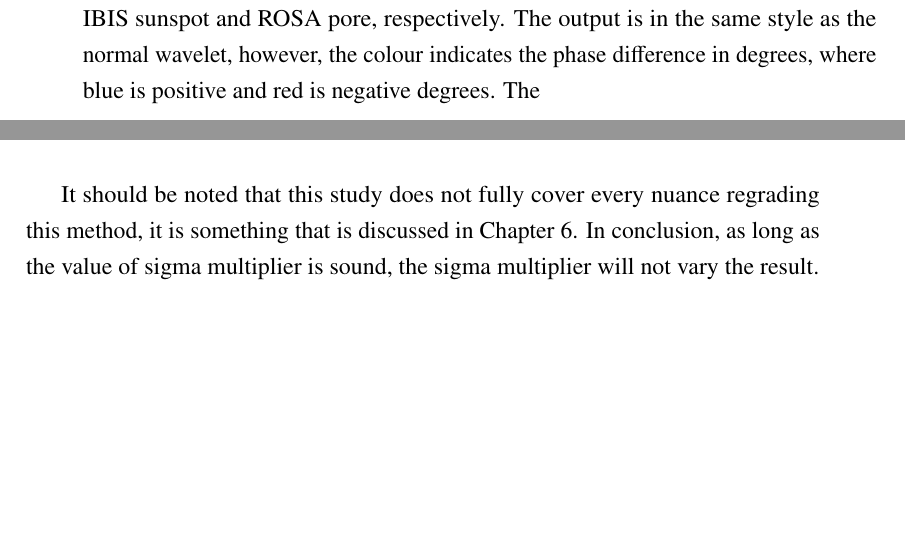
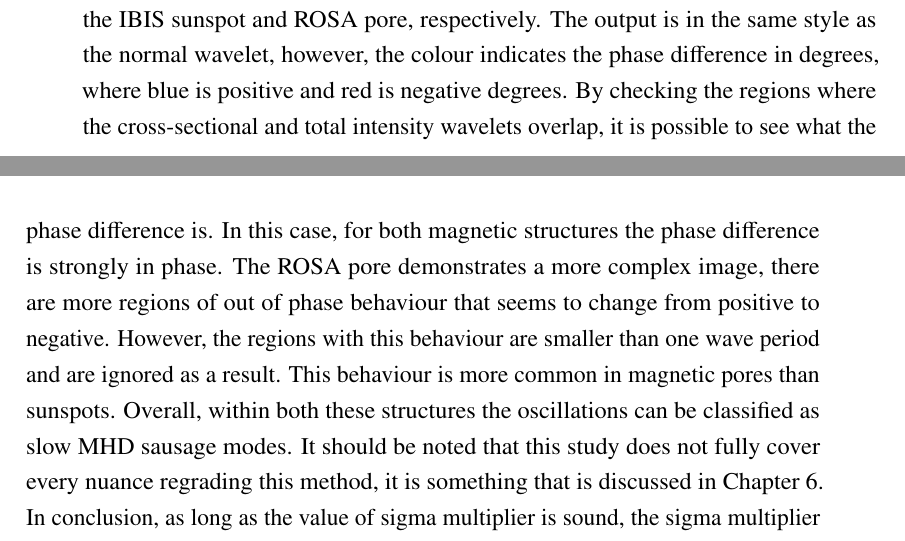
Before and after one commit to nabobalis/PhDThesis, a LaTeX thesis (thesis.tex, which reads Chapter2/chapter2.tex): two parts of pages 63 and 66 of 160, joined at a grey line, cut so that both start at the same text, the shorter picture padded with empty space. Compiled offline with pdfLaTeX.

Commit message:
Chapter 2 is done, I think.

```diff
--- a/Chapter2/chapter2.tex
+++ b/Chapter2/chapter2.tex
@@ -584,8 +584,12 @@
 	Finally, ending on mode identification.
 	Figures \ref{fig:phase_sunspot} and \ref{fig:phase_pore} show the cross-wavelet phase diagram between the cross-sectional and total intensity signals for the IBIS sunspot and ROSA pore, respectively.
 	The output is in the same style as the normal wavelet, however, the colour indicates the phase difference in degrees, where blue is positive and red is negative degrees.
-	The
-
+	By checking the regions where the cross-sectional and total intensity wavelets overlap, it is possible to see what the phase difference is.
+	In this case, for both magnetic structures the phase difference is strongly in phase.
+	The ROSA pore demonstrates a more complex image, there are more regions of out of phase behaviour that seems to change from positive to negative.
+	However, the regions with this behaviour are smaller than one wave period and are ignored as a result.
+	This behaviour is more common in magnetic pores than sunspots.
+	Overall, within both these structures the oscillations can be classified as slow MHD sausage modes.
 	It should be noted that this study does not fully cover every nuance regrading this method, it is something that is discussed in Chapter 6.
 	In conclusion, as long as the value of sigma multiplier is sound, the sigma multiplier will not vary the result.
 
```
Also changed, not shown: Chapter2/Code/emd_flow.py (+1 -1 lines).
